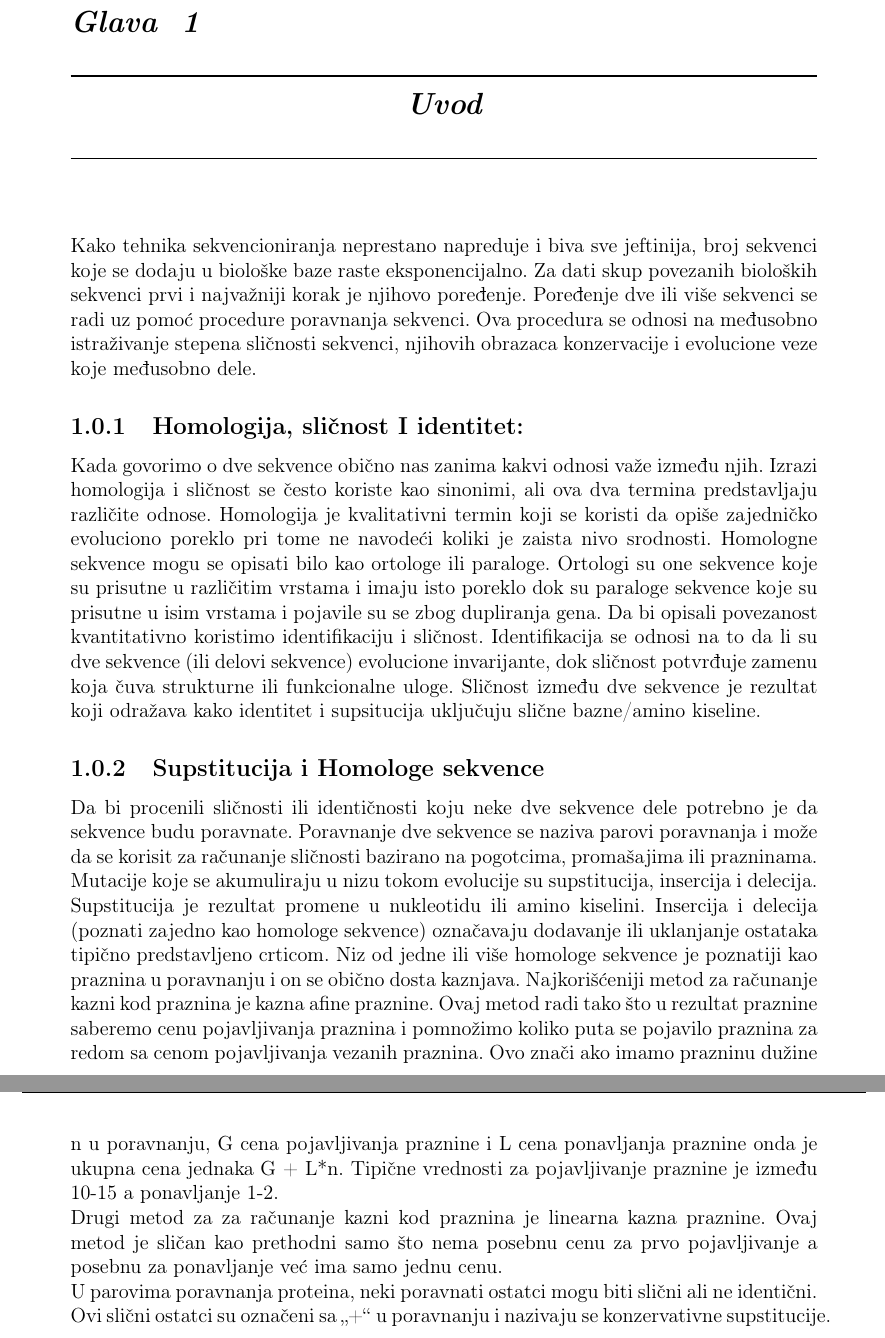
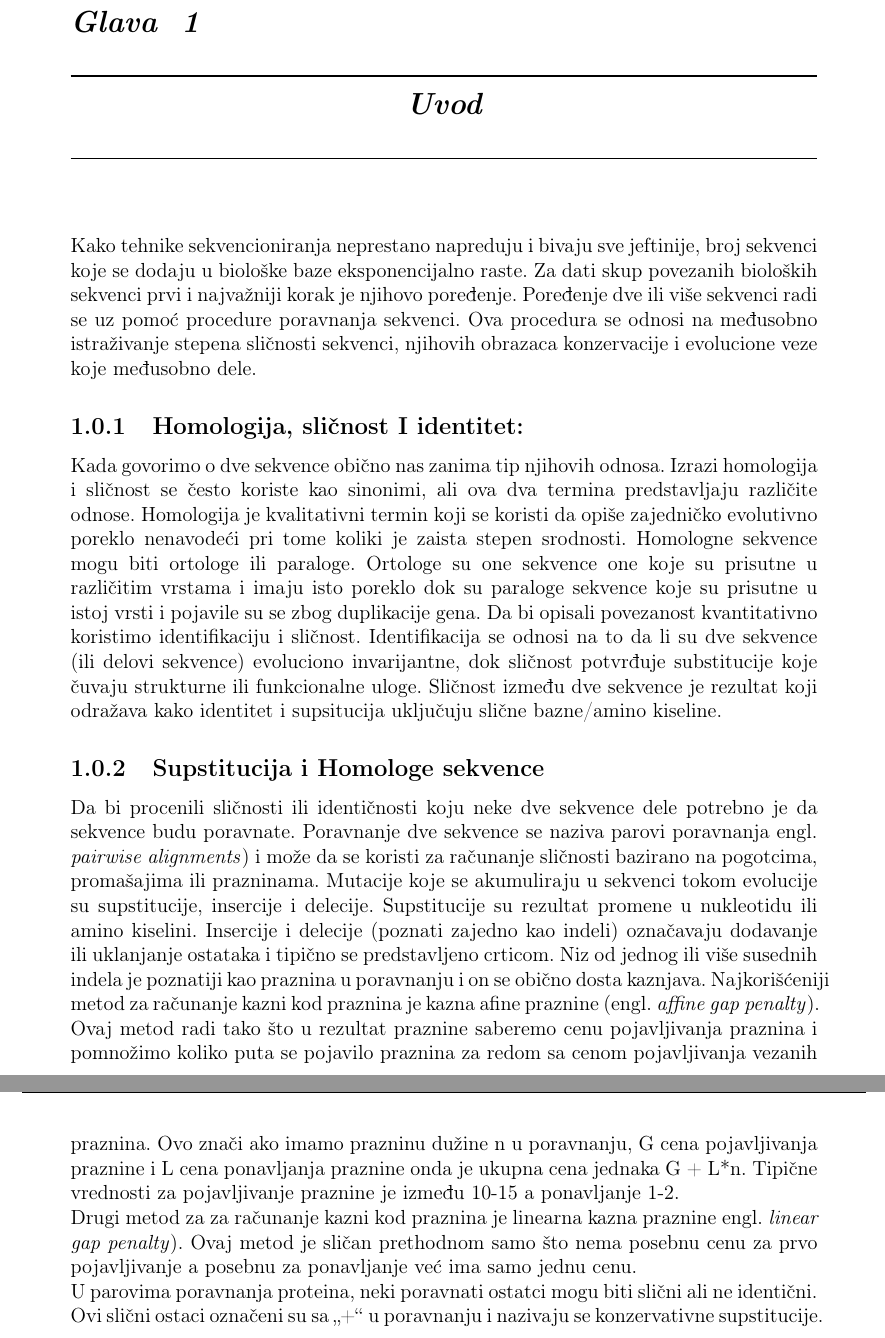
Before and after one commit to ozzy80/Large-Scale-Sequence-Comparison, a LaTeX document (main.tex, which reads uvod.tex): two parts of pages 2 and 3 of 7, joined at a grey line, cut so that both start at the same text. Compiled offline with pdfLaTeX.

Commit message:
Slovne ispravke

```diff
--- a/uvod.tex
+++ b/uvod.tex
@@ -1,14 +1,14 @@
 \chapter{Uvod}
 
-Kako tehnika sekvencioniranja neprestano napreduje i biva sve jeftinija, broj sekvenci koje se dodaju u biološke baze raste eksponencijalno.  Za dati skup povezanih bioloških sekvenci prvi i najvažniji korak je njihovo poređenje. Poređenje dve ili više sekvenci se radi uz pomoć procedure poravnanja sekvenci. Ova procedura se odnosi na međusobno istraživanje stepena sličnosti sekvenci, njihovih obrazaca konzervacije i evolucione veze koje međusobno dele.
+Kako tehnike sekvencioniranja neprestano napreduju i bivaju sve jeftinije, broj sekvenci koje se dodaju u biološke baze eksponencijalno raste.  Za dati skup povezanih bioloških sekvenci prvi i najvažniji korak je njihovo poređenje. Poređenje dve ili više sekvenci radi se uz pomoć procedure poravnanja sekvenci. Ova procedura se odnosi na međusobno istraživanje stepena sličnosti sekvenci, njihovih obrazaca konzervacije i evolucione veze koje međusobno dele.
 
 \subsection{Homologija, sličnost I identitet:}
-Kada govorimo o dve sekvence obično nas zanima kakvi odnosi važe između njih. Izrazi homologija i sličnost se često koriste kao sinonimi, ali ova dva termina predstavljaju različite odnose. Homologija je kvalitativni termin koji se koristi da opiše zajedničko evoluciono poreklo pri tome ne navodeći koliki je zaista nivo srodnosti. Homologne sekvence mogu se opisati bilo kao ortologe ili paraloge. Ortologi su one sekvence koje su prisutne u različitim vrstama i imaju isto poreklo dok su paraloge sekvence koje su prisutne u isim vrstama i pojavile su se zbog dupliranja gena. Da bi opisali povezanost kvantitativno koristimo identifikaciju i sličnost. Identifikacija se odnosi na to da li su dve sekvence (ili delovi sekvence) evolucione invarijante, dok sličnost potvrđuje zamenu koja čuva strukturne ili funkcionalne uloge. Sličnost između dve sekvence je rezultat koji odražava kako identitet i supsitucija uključuju slične bazne/amino kiseline.
+Kada govorimo o dve sekvence obično nas zanima tip njihovih odnosa. Izrazi homologija i sličnost se često koriste kao sinonimi, ali ova dva termina predstavljaju različite odnose. Homologija je kvalitativni termin koji se koristi da opiše zajedničko evolutivno poreklo nenavodeći pri tome koliki je zaista stepen srodnosti. Homologne sekvence mogu biti ortologe ili paraloge. Ortologe su one sekvence one koje su prisutne u različitim vrstama i imaju isto poreklo dok su paraloge sekvence koje su prisutne u istoj vrsti i pojavile su se zbog duplikacije gena. Da bi opisali povezanost kvantitativno koristimo identifikaciju i sličnost. Identifikacija se odnosi na to da li su dve sekvence (ili delovi sekvence) evoluciono invarijantne, dok sličnost potvrđuje substitucije koje čuvaju strukturne ili funkcionalne uloge. Sličnost između dve sekvence je rezultat koji odražava kako identitet i supsitucija uključuju slične bazne/amino kiseline.
 
 
 \subsection{Supstitucija i Homologe sekvence}
-Da bi procenili sličnosti ili identičnosti koju neke dve sekvence dele potrebno je da sekvence budu poravnate. Poravnanje dve sekvence se naziva parovi poravnanja i može da se korisit za računanje sličnosti bazirano na pogotcima, promašajima ili prazninama. Mutacije koje se akumuliraju u nizu tokom evolucije su supstitucija, insercija i delecija. Supstitucija je rezultat promene u nukleotidu ili amino kiselini. Insercija i delecija (poznati zajedno kao homologe sekvence) označavaju dodavanje ili uklanjanje ostataka tipično predstavljeno crticom. Niz od jedne ili više homologe sekvence je poznatiji kao praznina u poravnanju i on se obično dosta kaznjava. Najkorišćeniji metod za računanje kazni kod praznina je kazna afine praznine.  Ovaj metod radi tako što u rezultat praznine saberemo cenu pojavljivanja praznina i pomnožimo koliko puta se pojavilo praznina za redom sa cenom pojavljivanja vezanih praznina. Ovo znači ako imamo prazninu dužine n u poravnanju, G cena pojavljivanja praznine i L cena ponavljanja praznine onda je ukupna cena jednaka G + L*n. Tipične vrednosti za pojavljivanje praznine je između 10-15 a ponavljanje 1-2.
+Da bi procenili sličnosti ili identičnosti koju neke dve sekvence dele potrebno je da sekvence budu poravnate. Poravnanje dve sekvence se naziva parovi poravnanja engl. \textit{pairwise alignments}) i može da se koristi za računanje sličnosti bazirano na pogotcima, promašajima ili prazninama. Mutacije koje se akumuliraju u sekvenci tokom evolucije su supstitucije, insercije i delecije. Supstitucije su rezultat promene u nukleotidu ili amino kiselini. Insercije i delecije (poznati zajedno kao indeli) označavaju dodavanje ili uklanjanje ostataka i tipično se predstavljeno crticom. Niz od jednog ili više susednih indela je poznatiji kao praznina u poravnanju i on se obično dosta kaznjava. Najkorišćeniji metod za računanje kazni kod praznina je kazna afine praznine (engl. \textit{affine gap penalty}).  Ovaj metod radi tako što u rezultat praznine saberemo cenu pojavljivanja praznina i pomnožimo koliko puta se pojavilo praznina za redom sa cenom pojavljivanja vezanih praznina. Ovo znači ako imamo prazninu dužine n u poravnanju, G cena pojavljivanja praznine i L cena ponavljanja praznine onda je ukupna cena jednaka G + L*n. Tipične vrednosti za pojavljivanje praznine je između 10-15 a ponavljanje 1-2.
 
-Drugi metod za za računanje kazni kod praznina je linearna kazna praznine. Ovaj metod je sličan kao prethodni samo što nema posebnu cenu za prvo pojavljivanje a posebnu za ponavljanje već ima samo jednu cenu.
+Drugi metod za za računanje kazni kod praznina je linearna kazna praznine engl. \textit{linear gap penalty}). Ovaj metod je sličan prethodnom samo što nema posebnu cenu za prvo pojavljivanje a posebnu za ponavljanje već ima samo jednu cenu.
 
-U parovima poravnanja proteina, neki poravnati ostatci mogu biti slični ali ne identični. Ovi slični ostatci su označeni sa „+“ u poravnanju i nazivaju se konzervativne supstitucije.
+U parovima poravnanja proteina, neki poravnati ostatci mogu biti slični ali ne identični. Ovi slični ostaci označeni su sa „+“ u poravnanju i nazivaju se konzervativne supstitucije.
```
Also changed, not shown: materijali.tex (+7 -7 lines).
